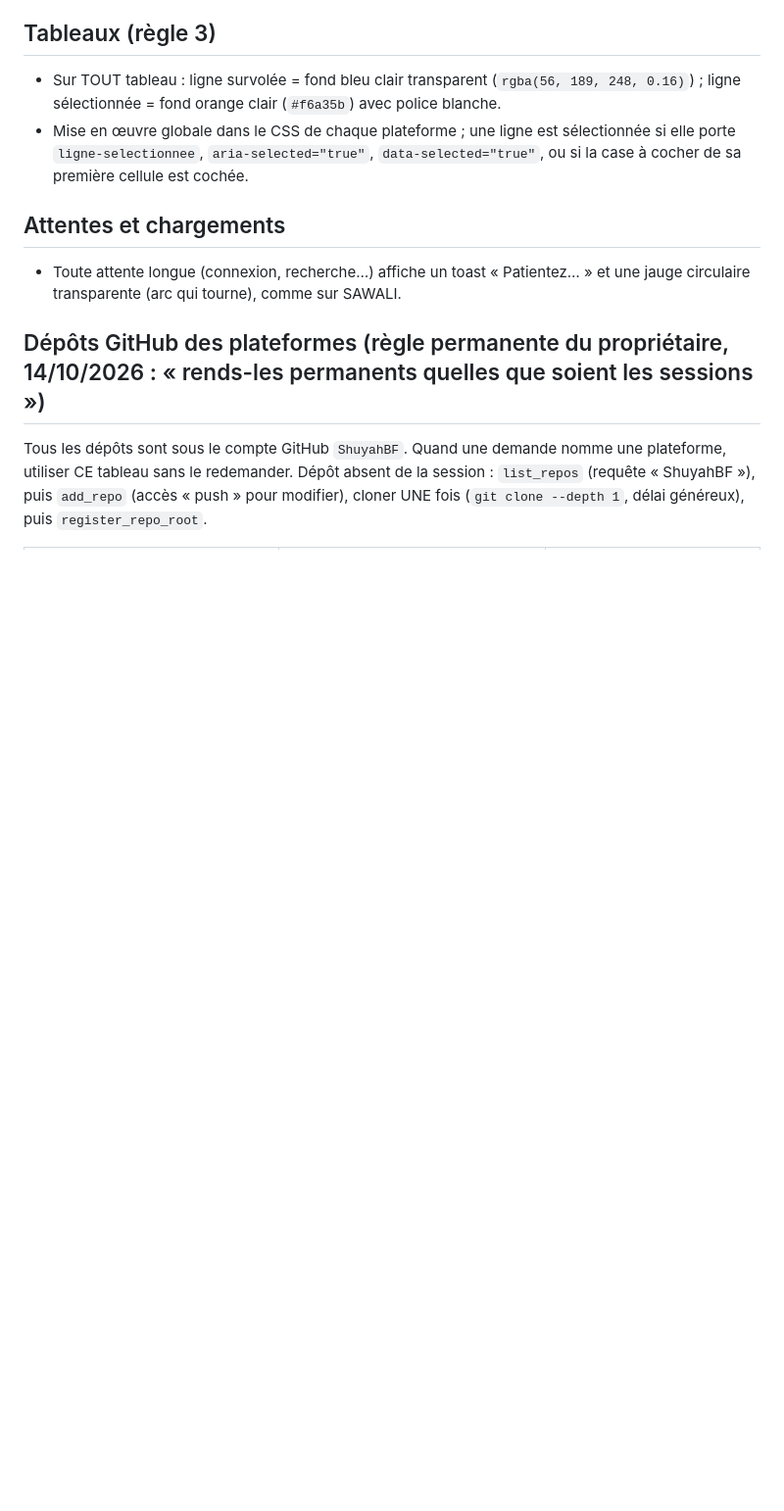
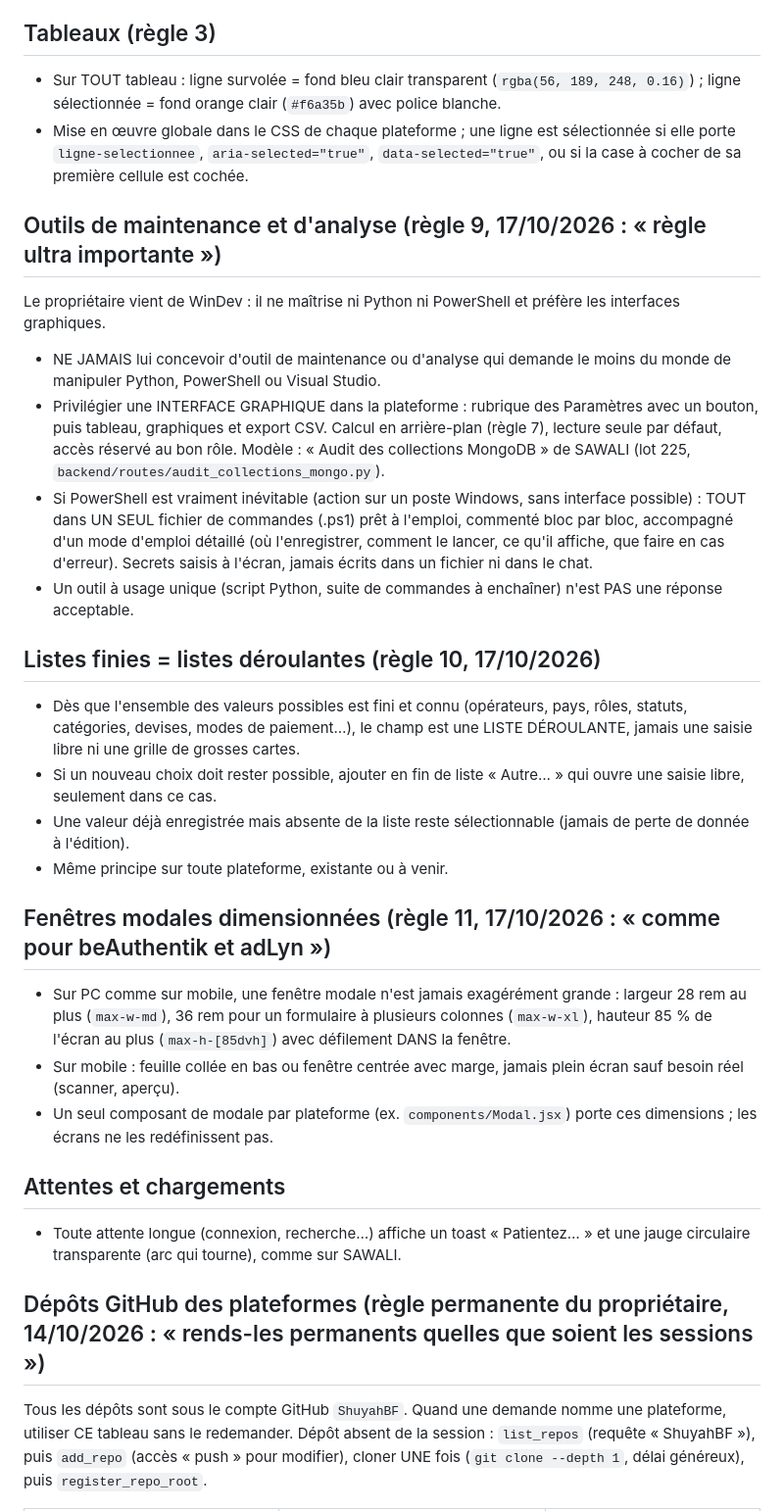
Before and after one commit to ShuyahBF/telecom-boutique, a Markdown page: CLAUDE.md, the part around the change. Shown at 98% size. GitHub-like rendering; blank space fills up the shorter version.

Commit message:
Règles permanentes 9 à 11 (#57)

```diff
--- a/CLAUDE.md
+++ b/CLAUDE.md
@@ -51,6 +51,30 @@ méthode de travail par défaut, sans qu'il soit nécessaire de les redemander.
   sélectionnée si elle porte `ligne-selectionnee`, `aria-selected="true"`,
   `data-selected="true"`, ou si la case à cocher de sa première cellule est cochée.
 
+## Outils de maintenance et d'analyse (règle 9, 17/10/2026 : « règle ultra importante »)
+Le propriétaire vient de WinDev : il ne maîtrise ni Python ni PowerShell et préfère les interfaces graphiques.
+- NE JAMAIS lui concevoir d'outil de maintenance ou d'analyse qui demande le moins du monde de manipuler Python, PowerShell ou Visual Studio.
+- Privilégier une INTERFACE GRAPHIQUE dans la plateforme : rubrique des Paramètres avec un bouton, puis tableau, graphiques et export CSV.
+  Calcul en arrière-plan (règle 7), lecture seule par défaut, accès réservé au bon rôle.
+  Modèle : « Audit des collections MongoDB » de SAWALI (lot 225, `backend/routes/audit_collections_mongo.py`).
+- Si PowerShell est vraiment inévitable (action sur un poste Windows, sans interface possible) : TOUT dans UN SEUL fichier de commandes
+  (.ps1) prêt à l'emploi, commenté bloc par bloc, accompagné d'un mode d'emploi détaillé (où l'enregistrer, comment le lancer,
+  ce qu'il affiche, que faire en cas d'erreur). Secrets saisis à l'écran, jamais écrits dans un fichier ni dans le chat.
+- Un outil à usage unique (script Python, suite de commandes à enchaîner) n'est PAS une réponse acceptable.
+
+## Listes finies = listes déroulantes (règle 10, 17/10/2026)
+- Dès que l'ensemble des valeurs possibles est fini et connu (opérateurs, pays, rôles, statuts, catégories, devises, modes de
+  paiement…), le champ est une LISTE DÉROULANTE, jamais une saisie libre ni une grille de grosses cartes.
+- Si un nouveau choix doit rester possible, ajouter en fin de liste « Autre… » qui ouvre une saisie libre, seulement dans ce cas.
+- Une valeur déjà enregistrée mais absente de la liste reste sélectionnable (jamais de perte de donnée à l'édition).
+- Même principe sur toute plateforme, existante ou à venir.
+
+## Fenêtres modales dimensionnées (règle 11, 17/10/2026 : « comme pour beAuthentik et adLyn »)
+- Sur PC comme sur mobile, une fenêtre modale n'est jamais exagérément grande : largeur 28 rem au plus (`max-w-md`), 36 rem pour un
+  formulaire à plusieurs colonnes (`max-w-xl`), hauteur 85 % de l'écran au plus (`max-h-[85dvh]`) avec défilement DANS la fenêtre.
+- Sur mobile : feuille collée en bas ou fenêtre centrée avec marge, jamais plein écran sauf besoin réel (scanner, aperçu).
+- Un seul composant de modale par plateforme (ex. `components/Modal.jsx`) porte ces dimensions ; les écrans ne les redéfinissent pas.
+
 ## Attentes et chargements
 - Toute attente longue (connexion, recherche…) affiche un toast « Patientez… »
   et une jauge circulaire transparente (arc qui tourne), comme sur SAWALI.
```
